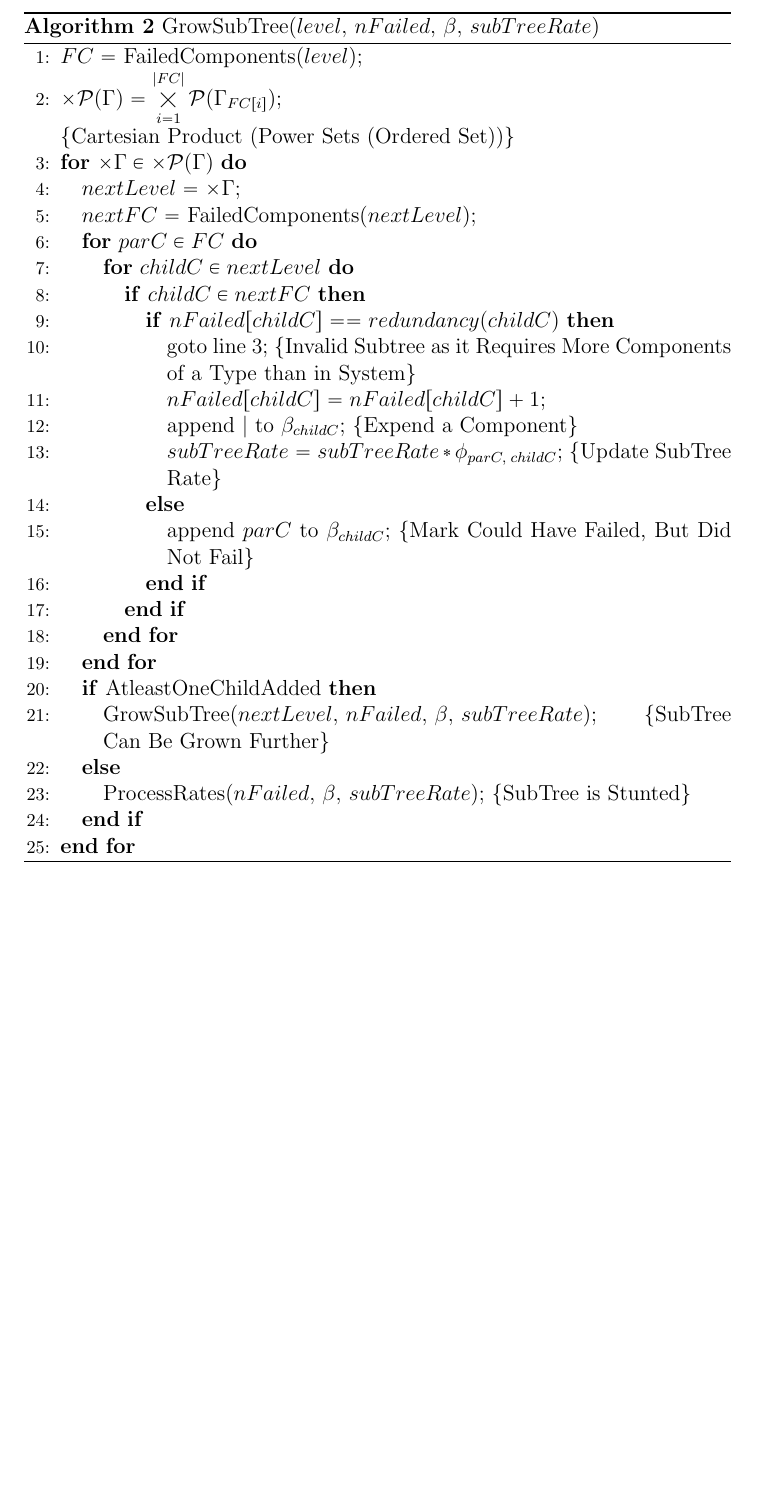
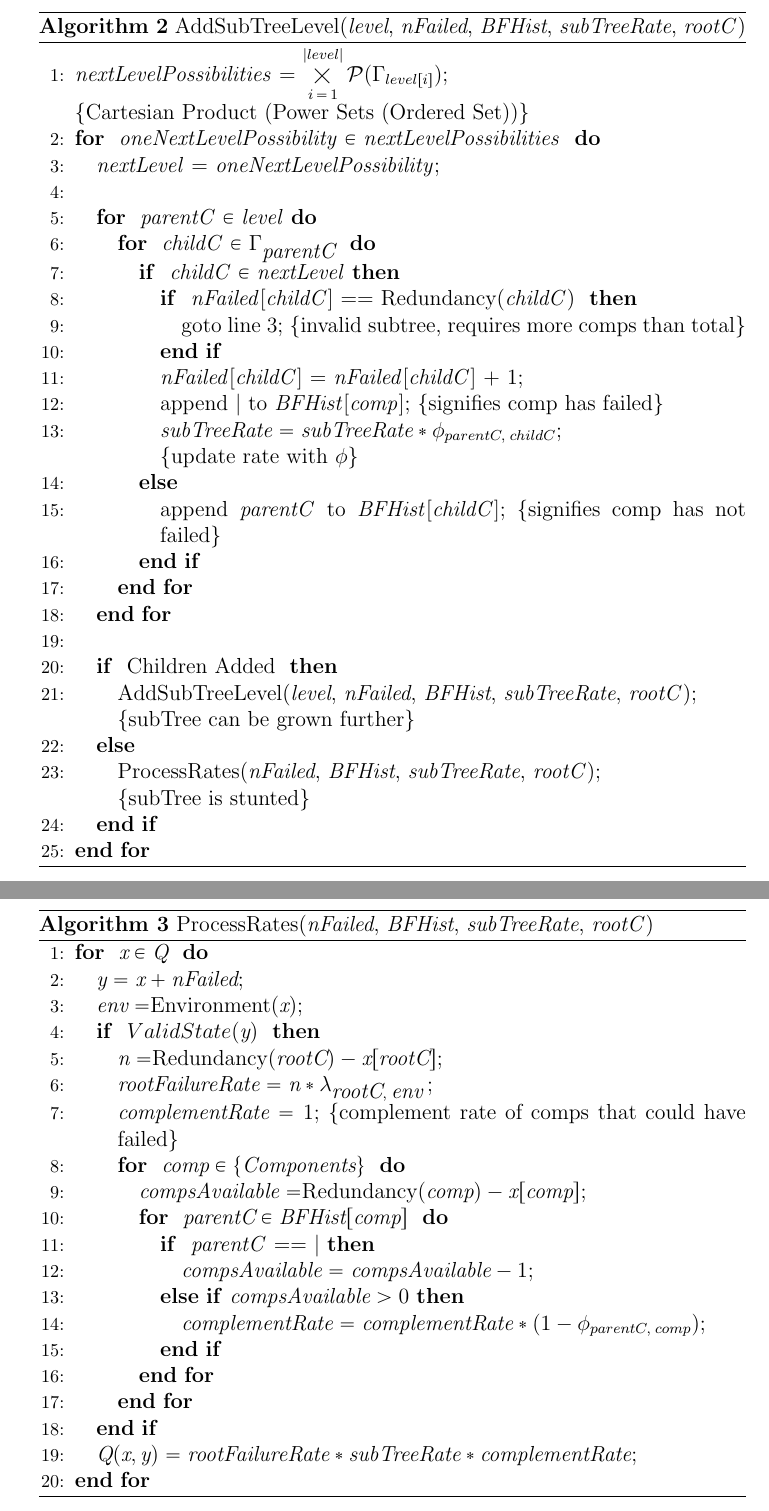
Before and after one commit to soulcyon/decaf_latex, a LaTeX document (initial.tex): part of page 2 of 2 before the commit and two parts of pages 2 and 3 of 3 after it, the two joined at a grey line, cut at the place of the change, the shorter picture padded with empty space. Compiled offline with pdfLaTeX.

Commit message:
Added Process Rates
Other Changes:
VARNAME command
Indentaion fixes

```diff
--- a/initial.tex
+++ b/initial.tex
@@ -1,4 +1,4 @@
-\documentclass[a4paper,12pt]{article}
+\documentclass[12pt]{article}
 \author{Mihir Sanghavi}
 \date{November 2012}
 
@@ -29,37 +33,66 @@
 \end{algorithm}
 
 \begin{algorithm}
-\caption{GrowSubTree($level,\, nFailed,\, \beta,\, subTreeRate$)}
+\caption{AddSubTreeLevel(\VARNAME{level}, \VARNAME{nFailed}, \VARNAME{BFHist}, \VARNAME{subTreeRate}, \VARNAME{rootC})}
 \label{alg:growsubtree}
 \begin{algorithmic}[1]
-\STATE $FC =$ FailedComponents($level$)$;$
-\STATE $\times\mathcal{P}(\Gamma) = \bigtimes\limits_{i=1}^{|FC|}\mathcal{P}(\Gamma_{FC[i]});$
+\STATE \VARNAME{nextLevelPossibilities} = $\bigtimes\limits_{i\,=\,1}^{|level|}\mathcal{P}(\Gamma_{level[i]});$
 \\ \COMMENT{Cartesian Product (Power Sets (Ordered Set))}
-  \FOR{$\times\Gamma \in \times\mathcal{P}(\Gamma)$}
-    \STATE $nextLevel = \times\Gamma;$ %\COMMENT{Next Level of SubTree}
-    \STATE $nextFC =$ FailedComponents($nextLevel$)$;$
-    \FOR{$parC \in FC$}
-      \FOR{$childC \in nextLevel$}
-        \IF{$childC \in nextFC$}
-          \IF{$nFailed[childC] == redundancy(childC)$}
-            \STATE goto line 3$;$
-            \COMMENT {Invalid Subtree as it Requires More Components of a Type than in System}
-            \STATE $nFailed[childC] = nFailed[childC] + 1;$
-            \STATE append $|$ to $\beta_{childC};$ \COMMENT {Expend a Component}
-            \STATE $subTreeRate = subTreeRate * \phi_{parC,\; childC};$ \COMMENT {Update SubTree Rate}
+  \FOR{ \VARNAME{oneNextLevelPossibility} $\in$ \VARNAME{nextLevelPossibilities} }
+    \STATE \VARNAME{nextLevel} = \VARNAME{oneNextLevelPossibility}; %\COMMENT{Next Level of SubTree}
+    \STATE
+    \FOR{ \VARNAME{parentC} $\in$ \VARNAME{level}}
+      \FOR{ \VARNAME{childC} $\in$ $\Gamma_{\VARNAME{parentC}}$ }
+          \IF{ \VARNAME{childC} $\in$ \VARNAME{nextLevel}}
+            \IF{ \VARNAME{nFailed}[\VARNAME{childC}] == Redundancy(\VARNAME{childC}) }
+              \STATE goto line 3;
+              \COMMENT {invalid subtree, requires more comps than total}
+            \ENDIF
+            \STATE \VARNAME{nFailed}[\VARNAME{childC}] = \VARNAME{nFailed}[\VARNAME{childC}] + 1;
+            \STATE append $|$ to  \VARNAME{BFHist}[\VARNAME{comp}]; \COMMENT {signifies comp has failed}
+            \STATE $\VARNAME{subTreeRate} = \VARNAME{subTreeRate} * \phi_{parentC,\; childC};$
+            \\ \COMMENT {update rate with $\phi$}
           \ELSE
-           \STATE append $parC$ to $\beta_{childC};$ \COMMENT{Mark Could Have Failed, But Did Not Fail}
+           \STATE append \VARNAME{parentC} to \VARNAME{BFHist}[\VARNAME{childC}]; \COMMENT {signifies comp has not failed}
          \ENDIF
-       \ENDIF
       \ENDFOR
     \ENDFOR
-    \IF{AtleastOneChildAdded}
-      \STATE GrowSubTree($nextLevel,\, nFailed,\, \beta,\, subTreeRate$); \COMMENT {SubTree Can Be Grown Further}
+    \STATE
+    \IF{ Children Added }
+      \STATE AddSubTreeLevel(\VARNAME{level}, \VARNAME{nFailed}, \VARNAME{BFHist}, \VARNAME{subTreeRate}, \VARNAME{rootC});
+      \\ \COMMENT {subTree can be grown further}
     \ELSE
-      \STATE ProcessRates($nFailed,\, \beta,\, subTreeRate$); \COMMENT {SubTree is Stunted}
+      \STATE ProcessRates(\VARNAME{nFailed}, \VARNAME{BFHist}, \VARNAME{subTreeRate}, \VARNAME{rootC});
+      \\ \COMMENT {subTree is stunted}
     \ENDIF
 \ENDFOR
 \end{algorithmic}
 \end{algorithm}
 
+\begin{algorithm}
+\caption{ProcessRates(\VARNAME{nFailed}, \VARNAME{BFHist}, \VARNAME{subTreeRate}, \VARNAME{rootC})}
+\label{alg:processrates}
+\begin{algorithmic}[1]
+\FOR { $\VARNAME{x} \in \VARNAME{Q}$ }
+  \STATE $\VARNAME{y} = \VARNAME{x} + \VARNAME{nFailed};$
+  \STATE $\VARNAME{env} = $Environment$(\VARNAME{x});$
+  \IF { $Valid State(\VARNAME{y})$ }
+    \STATE $\VARNAME{n} = $Redundancy$(\VARNAME{rootC}) - \VARNAME{x}[\VARNAME{rootC}];$
+    \STATE $\VARNAME{rootFailureRate} = \VARNAME{n} * \lambda_{\VARNAME{rootC},\; \VARNAME{env}}\,;$
+    \STATE $\VARNAME{complementRate} = 1;$ \COMMENT{complement rate of comps that could have failed}
+    \FOR { $\VARNAME{comp} \in \{\VARNAME{Components}\}$ }
+      \STATE $\VARNAME{compsAvailable} =  $Redundancy$(\VARNAME{comp}) - \VARNAME{x}[\VARNAME{comp}];$
+      \FOR { $\VARNAME{parentC} \in \VARNAME{BFHist}[\VARNAME{comp}]$ }
+        \IF { \VARNAME{parentC} == $|$}
+          \STATE $\VARNAME{compsAvailable} = \VARNAME{compsAvailable} - 1;$
+        \ELSIF {$\VARNAME{compsAvailable} > 0$}
+          \STATE $\VARNAME{complementRate} = \VARNAME{complementRate} * (1 - \phi_{parentC,\; comp});$
+        \ENDIF
+      \ENDFOR
+    \ENDFOR
+  \ENDIF
+  \STATE $\VARNAME{Q}(\VARNAME{x},\VARNAME{y}) = \VARNAME{rootFailureRate} * \VARNAME{subTreeRate} * \VARNAME{complementRate};$
+\ENDFOR
+\end{algorithmic}
+\end{algorithm}
 \end{document}
```
Also changed, not shown: initial.pdf (added), initial.tex (22 more changed lines), 3 other files.
